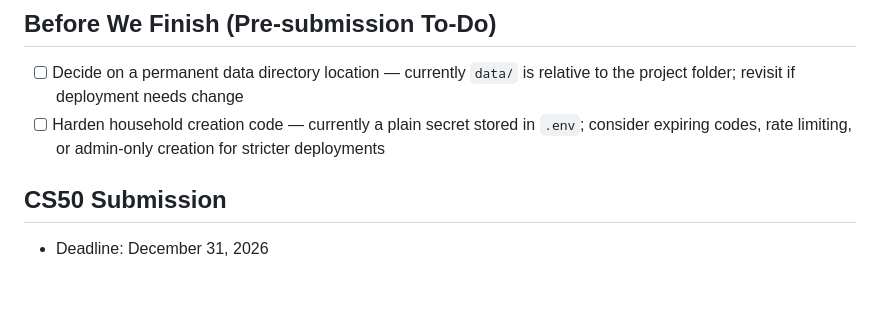
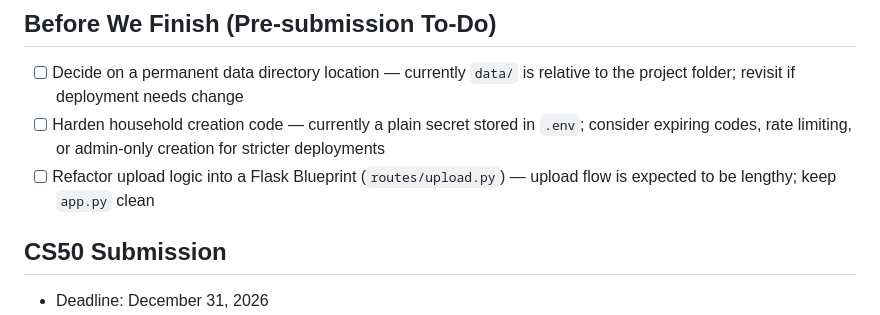
Before and after one commit to mil22156/finance-tool, a Markdown page: CLAUDE.md, the part around the change. GitHub-like rendering; blank space fills up the shorter version.

Commit message:
Add upload Blueprint refactor to pre-submission to-do

```diff
--- a/CLAUDE.md
+++ b/CLAUDE.md
@@ -93,6 +93,7 @@ python app.py        # start dev server at http://127.0.0.1:5000
 ## Before We Finish (Pre-submission To-Do)
 - [ ] Decide on a permanent data directory location — currently `data/` is relative to the project folder; revisit if deployment needs change
 - [ ] Harden household creation code — currently a plain secret stored in `.env`; consider expiring codes, rate limiting, or admin-only creation for stricter deployments
+- [ ] Refactor upload logic into a Flask Blueprint (`routes/upload.py`) — upload flow is expected to be lengthy; keep `app.py` clean
 
 ## CS50 Submission
 - Deadline: December 31, 2026
```
